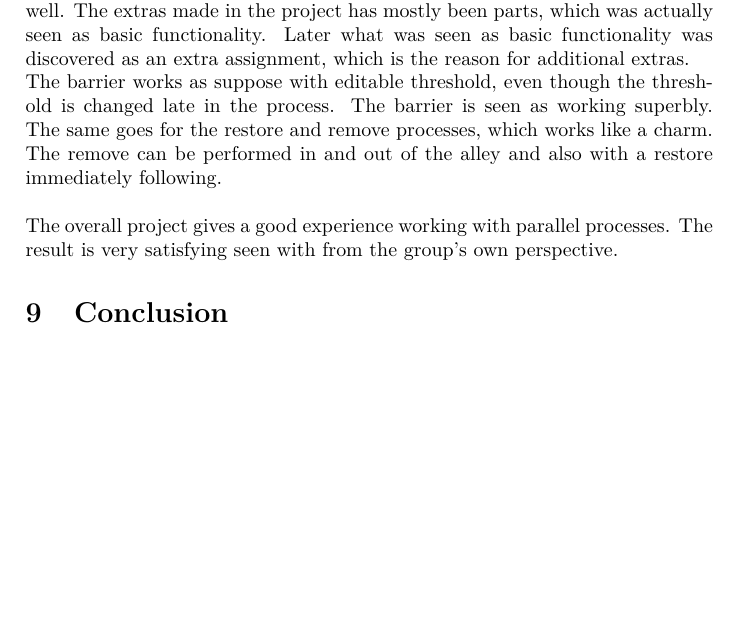
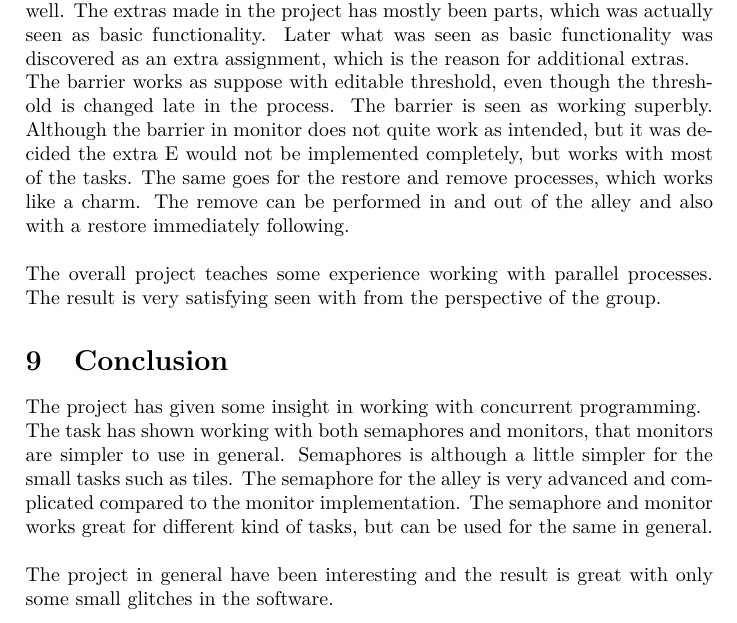
Before and after one commit to RambowKris/ConcurrentProgramming, a LaTeX document (Report/main.tex, which reads Report/sections/conclusion.tex, Report/sections/evaluation.tex): part of page 13 of 21, cut so that both start at the same text, the shorter picture padded with empty space. Compiled offline with pdfLaTeX.

```diff
--- a/Report/sections/conclusion.tex
+++ b/Report/sections/conclusion.tex
@@ -1,2 +1,8 @@
 %!TEX root = ../main.tex
 \section{Conclusion}
+The project has given some insight in working with concurrent programming.
+
+The task has shown working with both semaphores and monitors, that monitors are simpler to use in general. Semaphores is although a little simpler for the small tasks such as tiles. The semaphore for the alley is very advanced and complicated compared to the monitor implementation. The semaphore and monitor works great for different kind of tasks, but can be used for the same in general.
+\\
+
+The project in general have been interesting and the result is great with only some small glitches in the software.
--- a/Report/sections/evaluation.tex
+++ b/Report/sections/evaluation.tex
@@ -5,7 +5,7 @@
 
 The rest of the project has had small challenges, but the final product works well. The extras made in the project has mostly been parts, which was actually seen as basic functionality. Later what was seen as basic functionality was discovered as an extra assignment, which is the reason for additional extras.
 
-The barrier works as suppose with editable threshold, even though the threshold is changed late in the process. The barrier is seen as working superbly. The same goes for the restore and remove processes, which works like a charm. The remove can be performed in and out of the alley and also with a restore immediately following.
+The barrier works as suppose with editable threshold, even though the threshold is changed late in the process. The barrier is seen as working superbly. Although the barrier in monitor does not quite work as intended, but it was decided the extra E would not be implemented completely, but works with most of the tasks.  The same goes for the restore and remove processes, which works like a charm. The remove can be performed in and out of the alley and also with a restore immediately following.
 \\
 
-The overall project gives a good experience working with parallel processes. The result is very satisfying seen with from the group's own perspective.
+The overall project teaches some experience working with parallel processes. The result is very satisfying seen with from the perspective of the group.
```
Also changed, not shown: Report/sections/step4.tex (+2 -2 lines), Report/main.pdf, Report/sections/step3.tex (indentation only), 1 other file.
